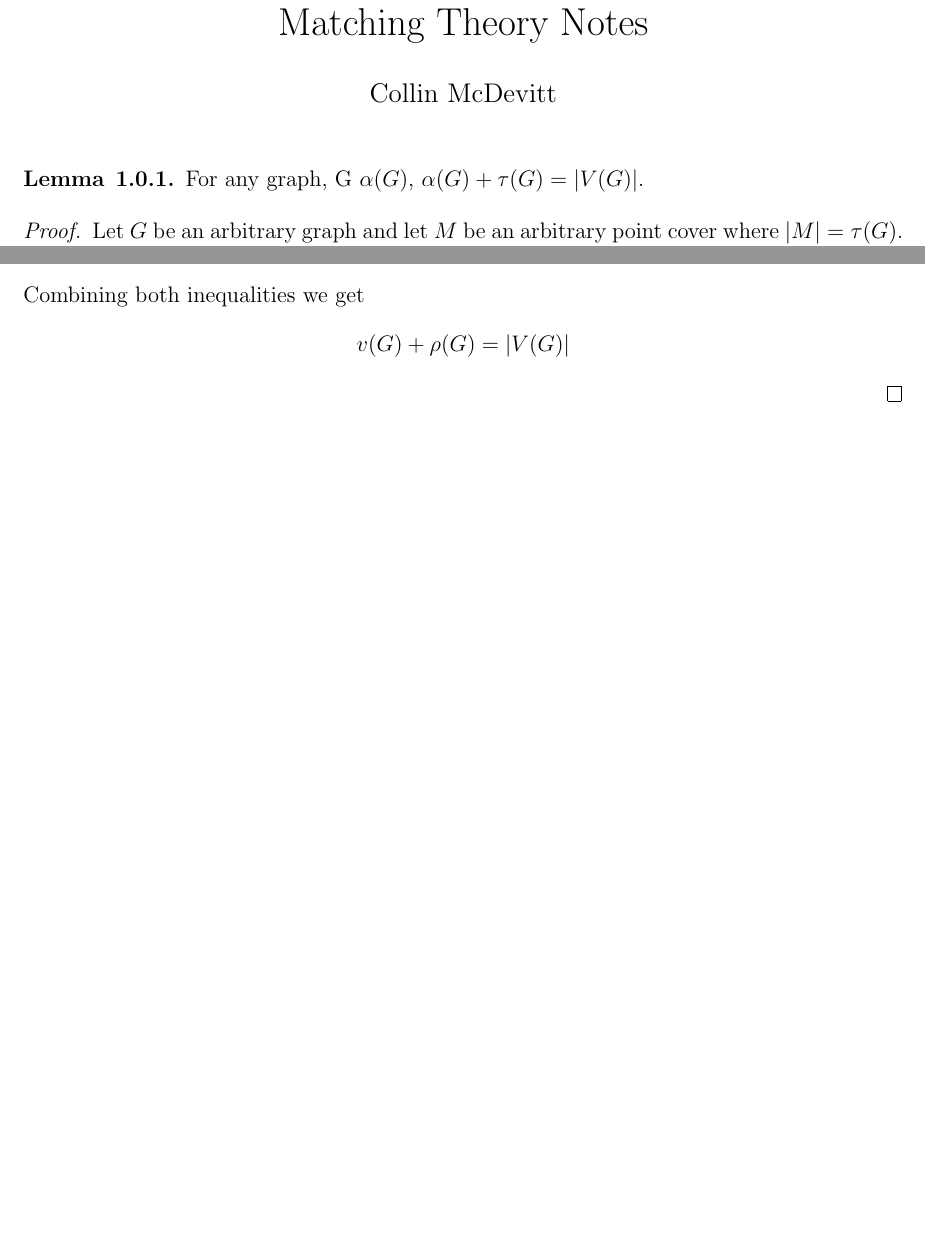
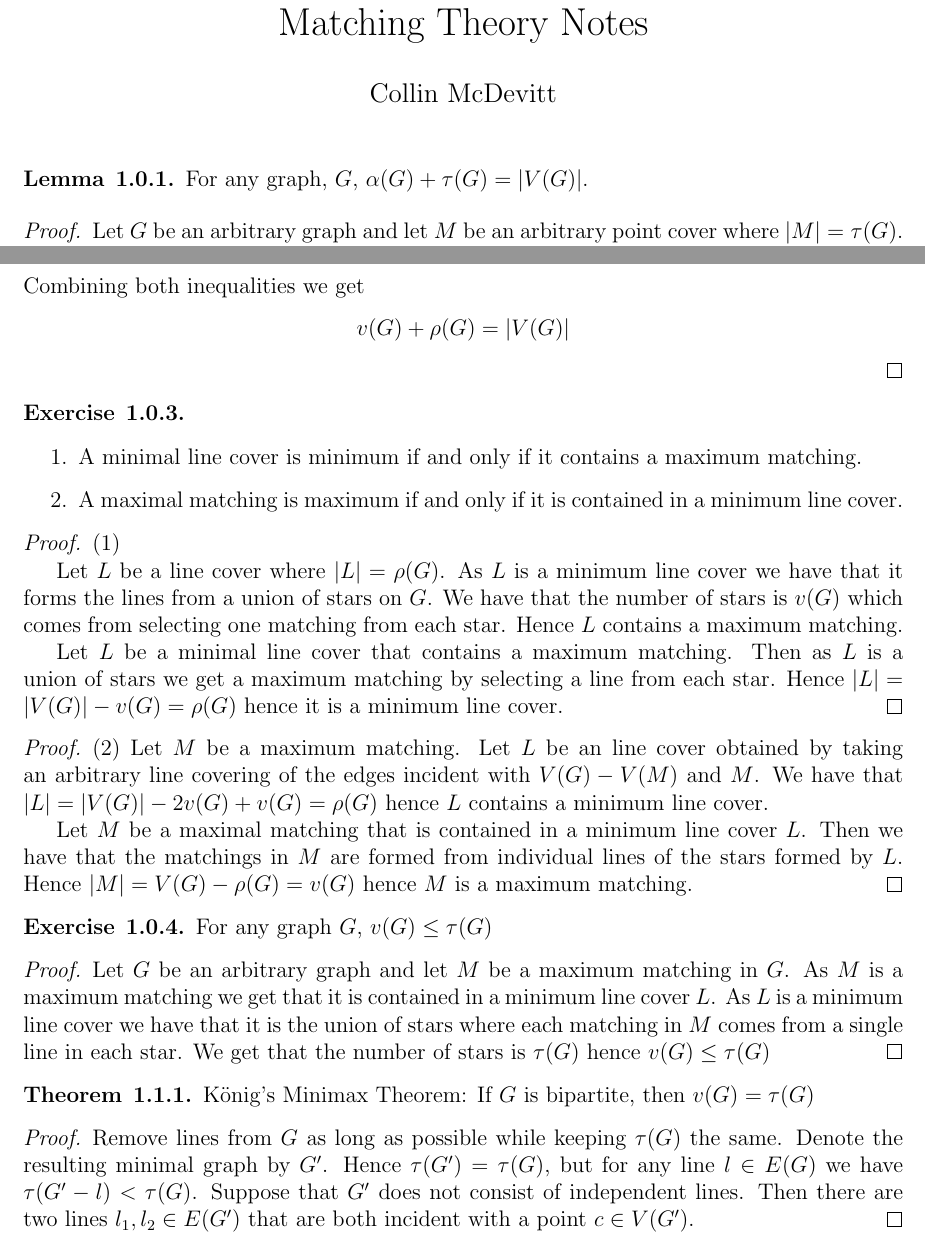
Before and after one commit to cmcdev-code/Matching-Theory-Notes, a LaTeX document (Matching Theory.tex): two parts of pages 1 and 2 of 2, joined at a grey line, cut so that both start at the same text, the shorter picture padded with empty space. Compiled offline with pdfLaTeX.

Commit message:
Added stuff

```diff
--- a/Matching Theory.tex
+++ b/Matching Theory.tex
@@ -47,7 +47,7 @@
 \maketitle
 
 \begin{lemma}{1.0.1}
-    For any graph, G $\alpha (G)$, $\alpha (G)+\tau(G)=|V(G)|$.
+    For any graph, $G$, $\alpha (G)+\tau(G)=|V(G)|$.
 \end{lemma}
 
 \begin{proof}
@@ -75,6 +75,48 @@
 \end{proof}
 
 
+\begin{exercise}{1.0.3}
+    \text{\\}
+
+    \begin{enumerate}
+        \item A minimal line cover is minimum if and only if it contains a maximum matching.
+        \item A maximal matching is maximum if and only if it is contained in a minimum line cover.
+    \end{enumerate}
+\end{exercise}
+
+\begin{proof}{(1)}
+
+    Let $L$ be a line cover where $|L|=\rho(G)$. As $L$ is a minimum line cover
+    we have that it forms the lines from a union of stars on $G$. We have that the number of stars is $v(G)$ which comes from selecting one matching from each star. Hence $L$ contains a maximum matching.
+
+    Let $L$ be a minimal line cover that contains a maximum matching. Then as $L$ is a union of stars we get a maximum matching by selecting a line from each star. Hence $|L|=|V(G)|-v(G)=\rho(G)$ hence it is a minimum line cover.
+\end{proof}
+
+\begin{proof}{(2)}
+    Let $M$ be a maximum matching. Let $L$ be an line cover obtained by taking an arbitrary line covering of the edges incident with $V(G)-V(M)$ and $M$. We have that $|L|=|V(G)|-2v(G)+v(G)=\rho(G)$ hence $L$ contains a minimum line cover.
+
+    Let $M$ be a maximal matching that is contained in a minimum line cover $L$.
+    Then we have that the matchings in $M$ are formed from individual lines of the stars formed by $L$. Hence $|M|=V(G)-\rho(G)=v(G)$ hence $M$ is a maximum matching.
+\end{proof}
 
 
+\begin{exercise}
+    {1.0.4}
+    For any graph $G$, $v(G)\leq \tau(G)$
+\end{exercise}
+
+\begin{proof}
+
+    Let $G$ be an arbitrary graph and let $M$ be a maximum matching in $G$. As $M$ is a maximum matching we get that it is contained in a minimum line cover $L$. As $L$ is a minimum line cover we have that it is the union of stars where each matching in $M$ comes from a single line in each star. We get that the number of stars is $\tau(G)$ hence $v(G)\leq \tau(G)$
+\end{proof}
+\begin{theorem}
+    {1.1.1}
+    König's Minimax Theorem:
+    If $G$ is bipartite, then $v(G)=\tau(G)$
+\end{theorem}
+
+\begin{proof}
+    Remove lines from $G$ as long as possible while keeping $\tau(G)$ the same. Denote the resulting minimal graph by $G^\prime$. Hence $\tau(G^\prime)=\tau(G)$, but for any line $l\in E(G)$ we have $\tau(G^\prime -l)<\tau(G)$. Suppose that $G^\prime$ does not consist of independent lines. Then there are two lines $l_1, l_2 \in E(G^\prime)$ that are both incident with a point $c \in V(G^\prime)$.
+\end{proof}
+
 \end{document}
```
Also changed, not shown: Matching Theory.pdf.
